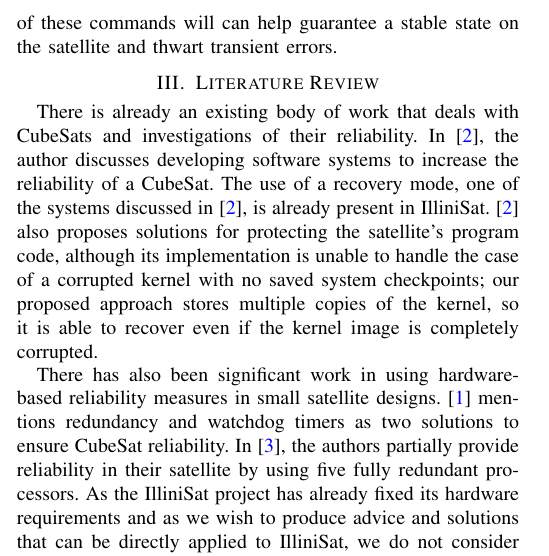
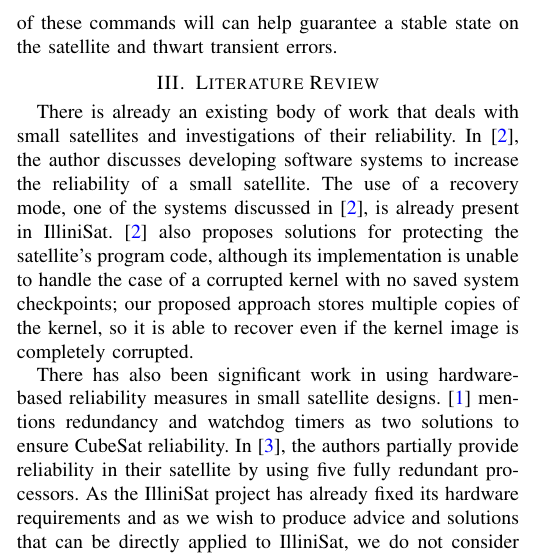
Before and after one commit to zestrada/ece542-cubesat, a LaTeX paper (project_proposal/project_proposal.tex, which reads project_proposal/lit_review.tex): part of one column of page 2 of 2, cut so that both start at the same text. Compiled offline with pdfLaTeX.

Commit message:
not cubesat

```diff
--- a/project_proposal/lit_review.tex
+++ b/project_proposal/lit_review.tex
@@ -1,8 +1,8 @@
 \section{Literature Review}
 
-There is already an existing body of work that deals with CubeSats and
+There is already an existing body of work that deals with small satellites and
 investigations of their reliability.  In \cite{odegaard2013error}, the author
-discusses developing software systems to increase the reliability of a CubeSat.
+discusses developing software systems to increase the reliability of a small satellite.
 The use of a recovery mode, one of the systems discussed in
 \cite{odegaard2013error}, is already present in IlliniSat.
 \cite{odegaard2013error} also proposes solutions for protecting the satellite's
```
